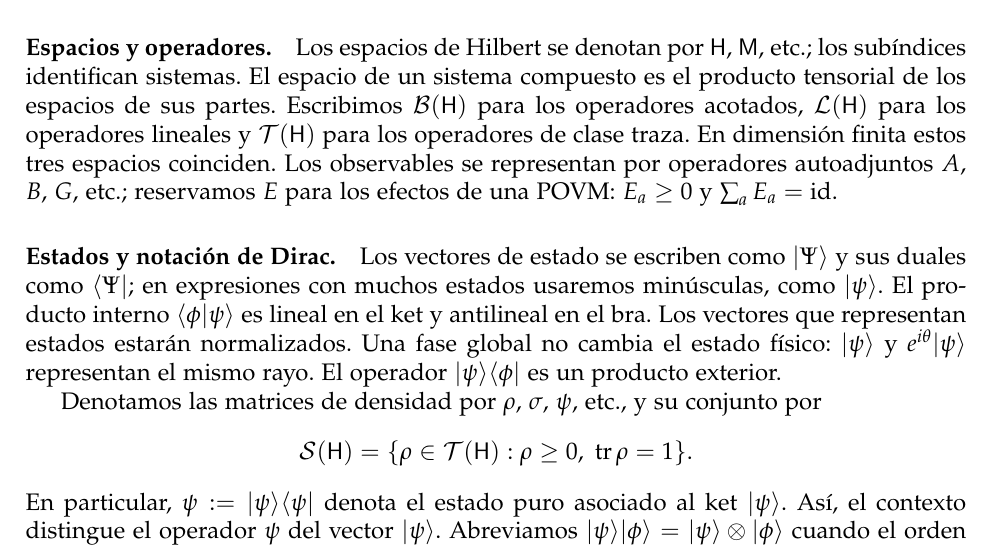
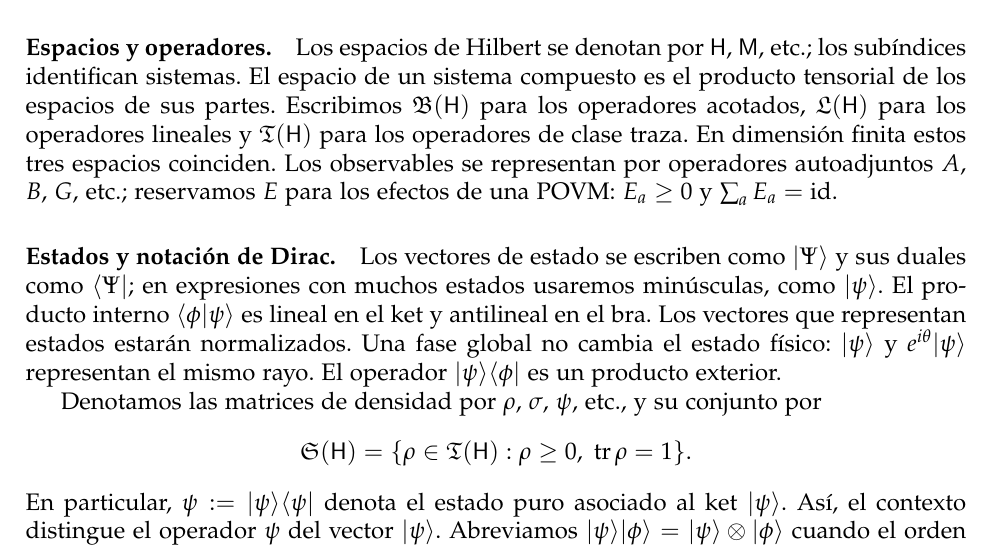
Before and after one commit to davidphysdavalos/custom_quantum_notes, a LaTeX document (notas_cuanticas.tex): part of page 1 of 10, cut so that both start at the same text. The pictures show the PDF file notas_cuanticas.pdf that the author committed with the source.

Commit message:
Usar mathfrak para las colecciones de operadores

```diff
--- a/notas_cuanticas.tex
+++ b/notas_cuanticas.tex
@@ -61,9 +61,9 @@ contraria, trabajaremos con espacios complejos de dimensión finita.
 Los espacios de Hilbert se denotan por $\mathsf H$, $\mathsf M$, etc.; los
 subíndices identifican sistemas. El espacio de un sistema compuesto es el
 producto tensorial de los espacios de sus partes.
-Escribimos $\mathcal{B}(\mathsf H)$ para los operadores acotados,
-$\mathcal{L}(\mathsf H)$ para los operadores lineales y
-$\mathcal{T}(\mathsf H)$ para los operadores de clase traza. En dimensión
+Escribimos $\mathfrak{B}(\mathsf H)$ para los operadores acotados,
+$\mathfrak{L}(\mathsf H)$ para los operadores lineales y
+$\mathfrak{T}(\mathsf H)$ para los operadores de clase traza. En dimensión
 finita estos tres espacios coinciden. Los observables se representan por
 operadores autoadjuntos $A$, $B$, $G$, etc.; reservamos $E$ para los efectos
 de una POVM: $E_a\geq0$ y $\sum_a E_a=\id$.
@@ -80,8 +80,8 @@ El operador $\proj{\psi}{\phi}$ es un producto exterior.
 Denotamos las matrices de densidad por $\rho$, $\sigma$, $\psi$, etc., y
 su conjunto por
 \[
-  \mathcal{S}(\mathsf H)
-  =\{\rho\in\mathcal{T}(\mathsf H):\rho\geq0,\ \tr\rho=1\}.
+  \mathfrak{S}(\mathsf H)
+  =\{\rho\in\mathfrak{T}(\mathsf H):\rho\geq0,\ \tr\rho=1\}.
 \]
 En particular, $\psi:=\proj{\psi}{\psi}$ denota el estado puro asociado
 al ket $\ket{\psi}$. Así, el contexto distingue el operador $\psi$ del
```
Also changed, not shown: notas_cuanticas.pdf.
